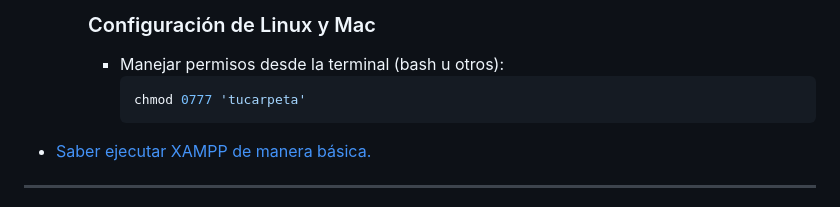
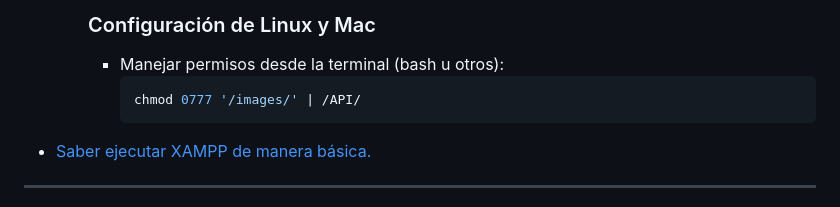
Before and after one commit to Nahuel-09/examen_dw2, a Markdown page: README.md, the part around the change. GitHub-like rendering.

````diff
--- a/README.md
+++ b/README.md
@@ -20,7 +20,7 @@
     ### Configuración de Linux y Mac
     - Manejar permisos desde la terminal (bash u otros):
       ```bash
-      chmod 0777 'tucarpeta'
+      chmod 0777 '/images/' | /API/
       ```
 
 - [Saber ejecutar XAMPP de manera básica.](https://youtu.be/vwjbBLVzI4Q?si=lbUgV4nncLbQGfTP)
````
